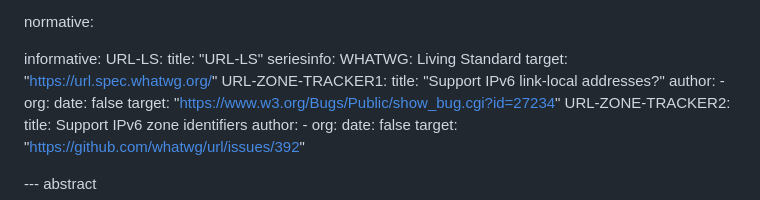
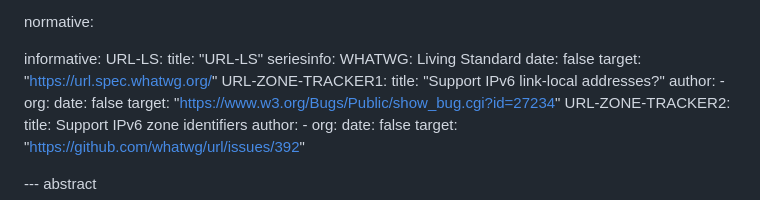
Before and after one commit to DavidSchinazi/draft-schinazi-httpbis-link-local-uri-bcp, a Markdown page: draft-schinazi-httpbis-link-local-uri-bcp.md, the part around the change. GitHub-like rendering.

Commit message:
Fix date

```diff
--- a/draft-schinazi-httpbis-link-local-uri-bcp.md
+++ b/draft-schinazi-httpbis-link-local-uri-bcp.md
@@ -42,6 +42,7 @@ informative:
     title: "URL-LS"
     seriesinfo:
       WHATWG: Living Standard
+    date: false
     target: "https://url.spec.whatwg.org/"
   URL-ZONE-TRACKER1:
     title: "Support IPv6 link-local addresses?"
```
